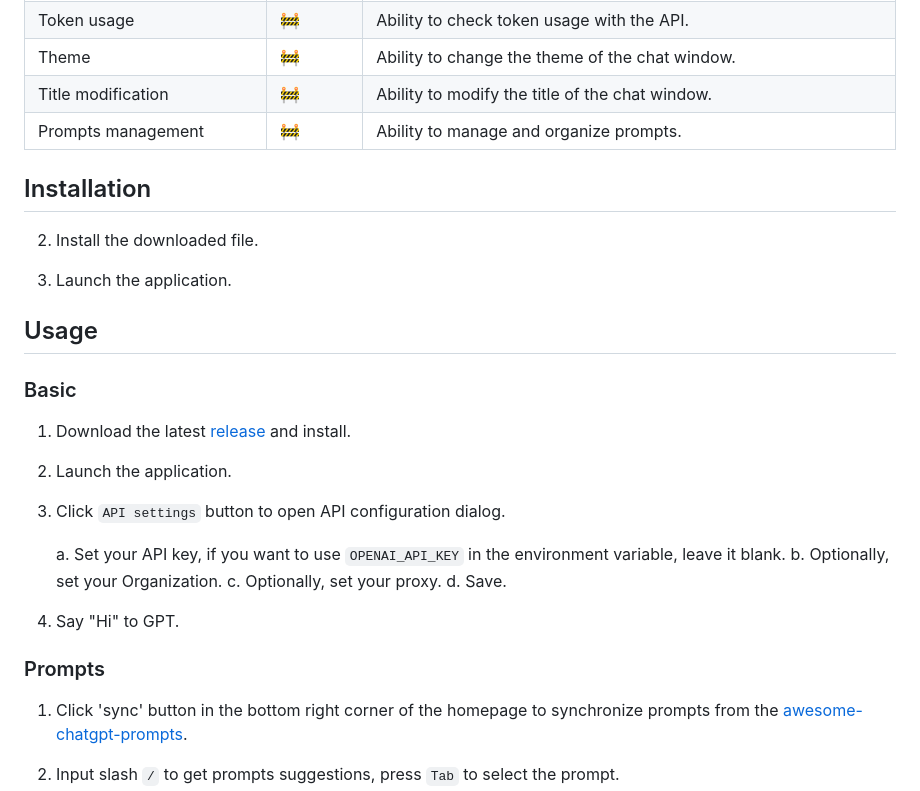
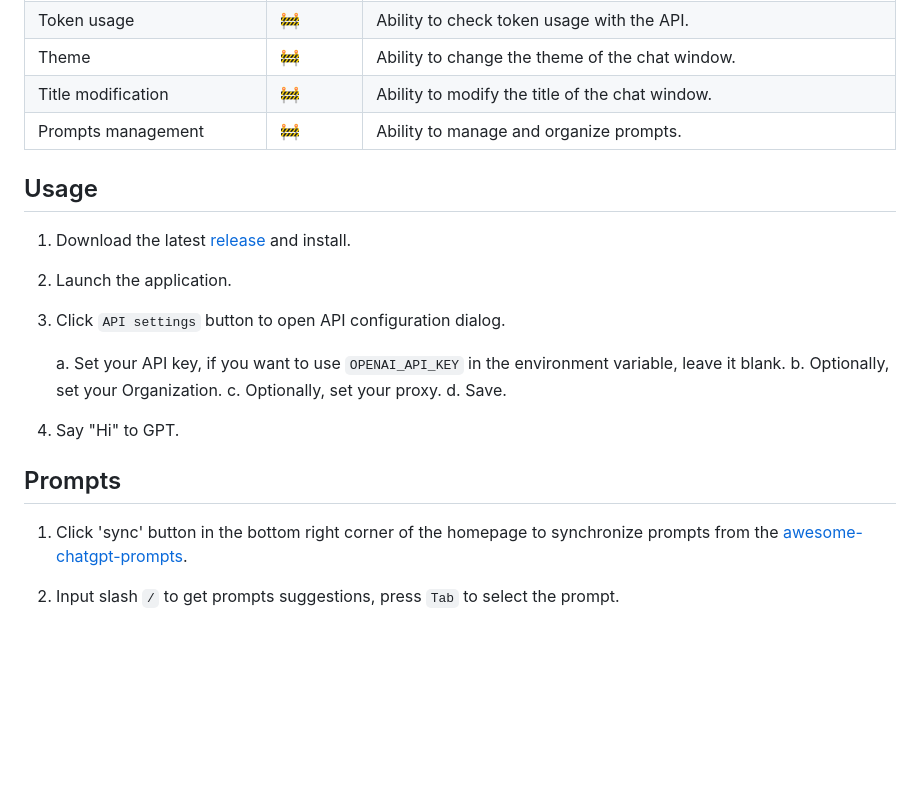
Before and after one commit to openai-rs/gptpal, a Markdown page: README.md, the part around one of its changes. Drawn GitHub-style; blank space fills up the shorter version.

```diff
--- a/README.md
+++ b/README.md
@@ -53,17 +53,7 @@ A ChatGPT desktop application that allows you to chat with GPTs simultaneously.
 
 </div>
 
-## Installation
-
-
-
-2. Install the downloaded file.
-
-3. Launch the application.
-
 ## Usage
-
-### Basic
 
 1. Download the latest [release](https://github.com/openai-rs/gptpal/releases) and install.
 
@@ -78,7 +68,7 @@ A ChatGPT desktop application that allows you to chat with GPTs simultaneously.
 
 4. Say "Hi" to GPT.
 
-### Prompts
+## Prompts
 
 1. Click 'sync' button in the bottom right corner of the homepage to synchronize prompts from the [awesome-chatgpt-prompts](https://github.com/f/awesome-chatgpt-prompts/blob/main/README.md).
 
```
Also changed, not shown: other parts of README.md (+2 -2 lines), README-zh.md (+3 -5 lines).
